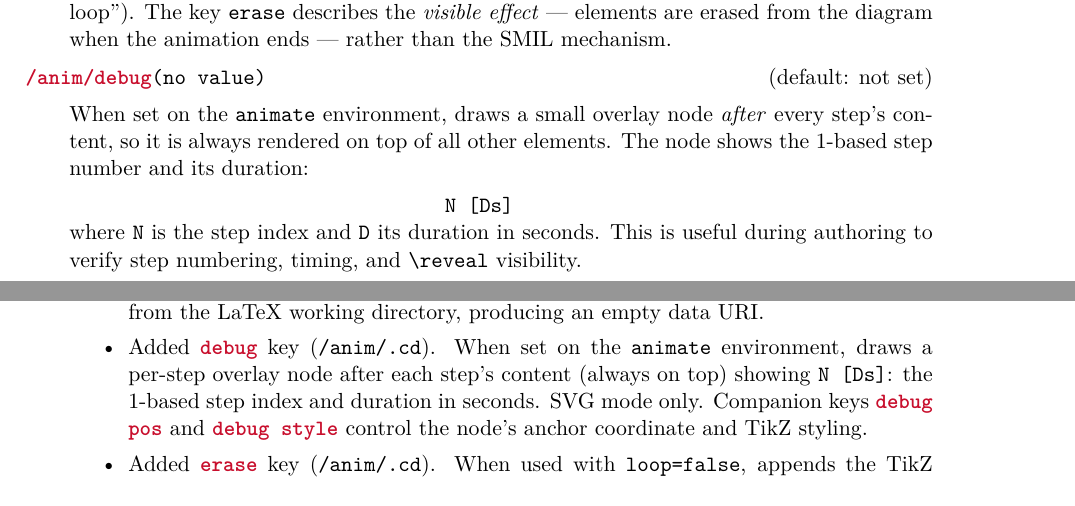
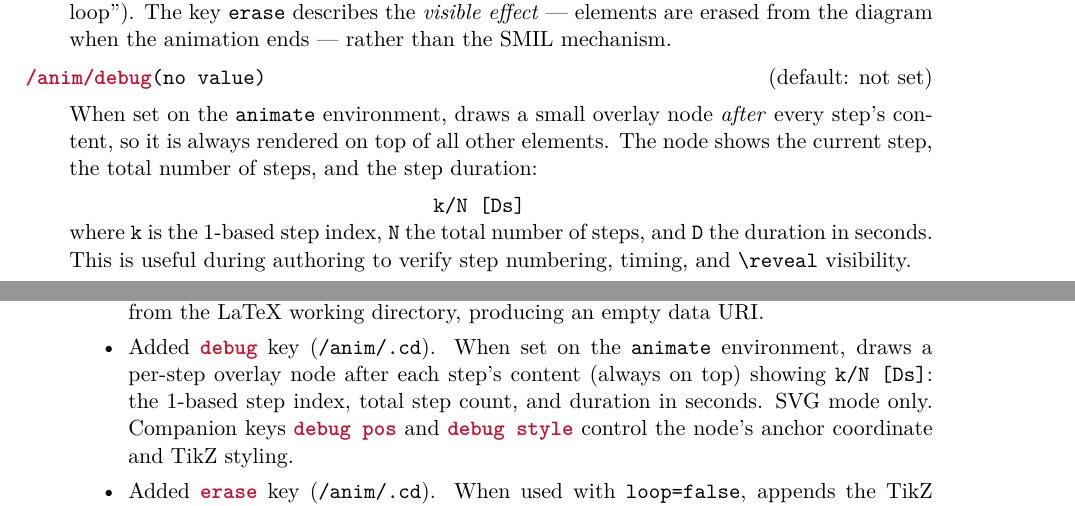
Before and after one commit to renard/svg-animate, a LaTeX document (svg-animate.tex): two parts of pages 7 and 12 of 12, joined at a grey line, cut so that both start at the same text. The pictures show the PDF file svg-animate.pdf that the author committed with the source.

Commit message:
fix: show total step count in debug overlay (k/N [ds])
The debug label previously showed only the current step index and
duration ("3 [2s]").  It now includes the total number of steps ("3/5
[2s]"), using \seq_count:N \g__anim_step_times_seq which is already
populated after Pass 1.  No new variable needed.

Signed-off-by: Sébastien Gross <seb•ɑƬ•chezwam•ɖɵʈ•org>

```diff
--- a/svg-animate.tex
+++ b/svg-animate.tex
@@ -509,11 +509,13 @@ of the cascade.
 \begin{docKey}[anim]{debug}{(no value)}{default: not set}
   When set on the \texttt{animate} environment, draws a small overlay node
   \emph{after} every step's content, so it is always rendered on top of all
-  other elements.  The node shows the 1-based step number and its duration:
+  other elements.  The node shows the current step, the total number of steps, and the
+  step duration:
 
-  \medskip\centerline{\texttt{N [Ds]}}
+  \medskip\centerline{\texttt{k/N [Ds]}}
 
-  where \texttt{N} is the step index and \texttt{D} its duration in seconds.
+  where \texttt{k} is the 1-based step index, \texttt{N} the total number
+  of steps, and \texttt{D} the duration in seconds.
   This is useful during authoring to verify step numbering, timing, and
   \cs{reveal} visibility.
 
@@ -781,7 +783,8 @@ browser for the full animation.
       \item Added \docValue{debug} key (\texttt{/anim/.cd}).  When set on
             the \texttt{animate} environment, draws a per-step overlay node
             after each step's content (always on top) showing
-            \texttt{N [Ds]}: the 1-based step index and duration in seconds.
+            \texttt{k/N [Ds]}: the 1-based step index, total step count,
+            and duration in seconds.
             SVG mode only.  Companion keys \docValue{debug pos} and
             \docValue{debug style} control the node's anchor coordinate and
             TikZ styling.
```
Also changed, not shown: svg-animate.sty (+5 -4 lines), svg-animate-example.pdf, svg-animate-example.svg, svg-animate-test.svg, svg-animate.pdf.
